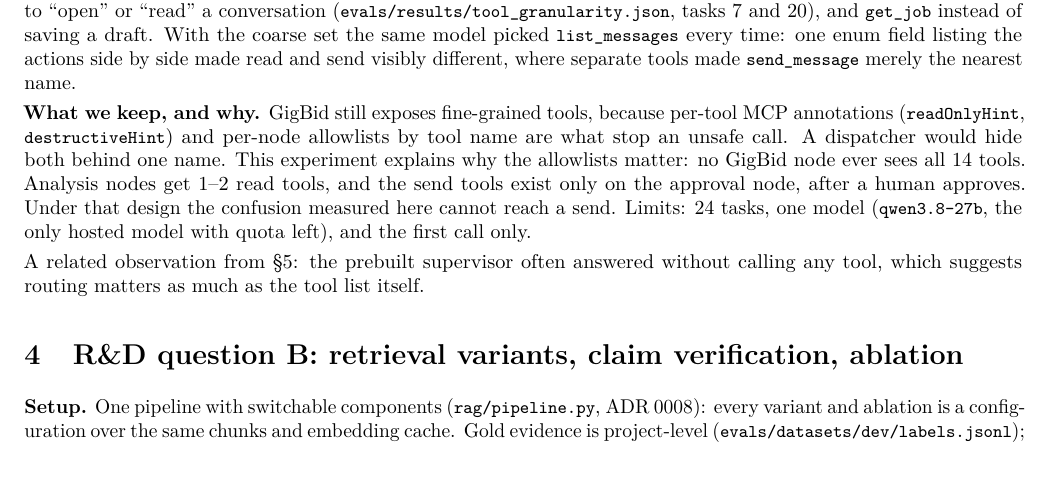
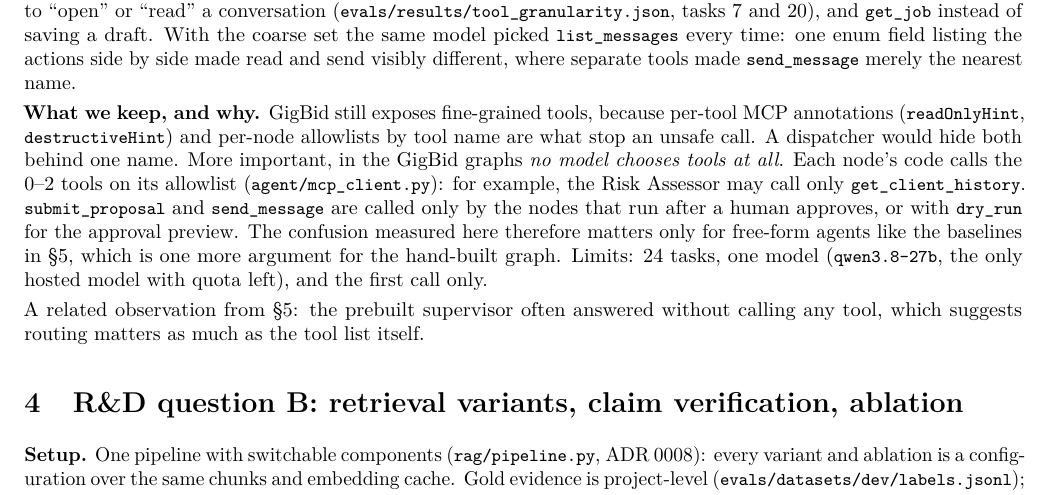
Before and after one commit to omerkhann/gigbid, a LaTeX document (docs/report/report.tex): part of page 2 of 5, cut so that both start at the same text. Compiled offline with pdfLaTeX.

Commit message:
Report: precise statement of tool access in the graphs
Co-Authored-By: Claude Opus 5.5 <noreply@anthropic.com>

```diff
--- a/docs/report/report.tex
+++ b/docs/report/report.tex
@@ -70,7 +70,7 @@ Two hand-built LangGraph \code{StateGraph}s run in an Arq worker, reach the outs
 
 \textbf{The failures that matter are unsafe calls.} Both fine-grained sets called \code{send\_message} (irreversible) when asked to ``open'' or ``read'' a conversation (\res{tool\_granularity.json}, tasks 7 and 20), and \code{get\_job} instead of saving a draft. With the coarse set the same model picked \code{list\_messages} every time: one enum field listing the actions side by side made read and send visibly different, where separate tools made \code{send\_message} merely the nearest name.
 
-\textbf{What we keep, and why.} GigBid still exposes fine-grained tools, because per-tool MCP annotations (\code{readOnlyHint}, \code{destructiveHint}) and per-node allowlists by tool name are what stop an unsafe call. A dispatcher would hide both behind one name. This experiment explains why the allowlists matter: no GigBid node ever sees all 14 tools. Analysis nodes get 1--2 read tools, and the send tools exist only on the approval node, after a human approves. Under that design the confusion measured here cannot reach a send. Limits: 24 tasks, one model (\code{qwen3.8-27b}, the only hosted model with quota left), and the first call only.
+\textbf{What we keep, and why.} GigBid still exposes fine-grained tools, because per-tool MCP annotations (\code{readOnlyHint}, \code{destructiveHint}) and per-node allowlists by tool name are what stop an unsafe call. A dispatcher would hide both behind one name. More important, in the GigBid graphs \emph{no model chooses tools at all}. Each node's code calls the 0--2 tools on its allowlist (\code{agent/mcp\_client.py}): for example, the Risk Assessor may call only \code{get\_client\_history}. \code{submit\_proposal} and \code{send\_message} are called only by the nodes that run after a human approves, or with \code{dry\_run} for the approval preview. The confusion measured here therefore matters only for free-form agents like the baselines in \S5, which is one more argument for the hand-built graph. Limits: 24 tasks, one model (\code{qwen3.8-27b}, the only hosted model with quota left), and the first call only.
 
 A related observation from \S5: the prebuilt supervisor often answered without calling any tool, which suggests routing matters as much as the tool list itself.
 
```
